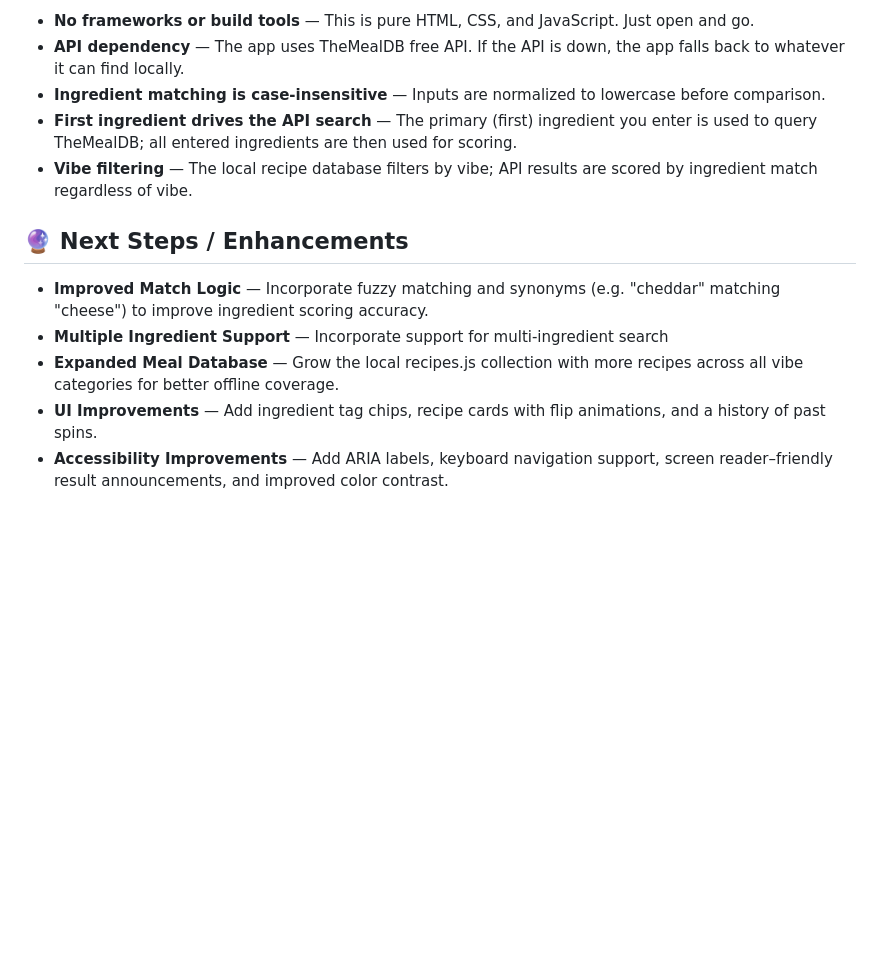
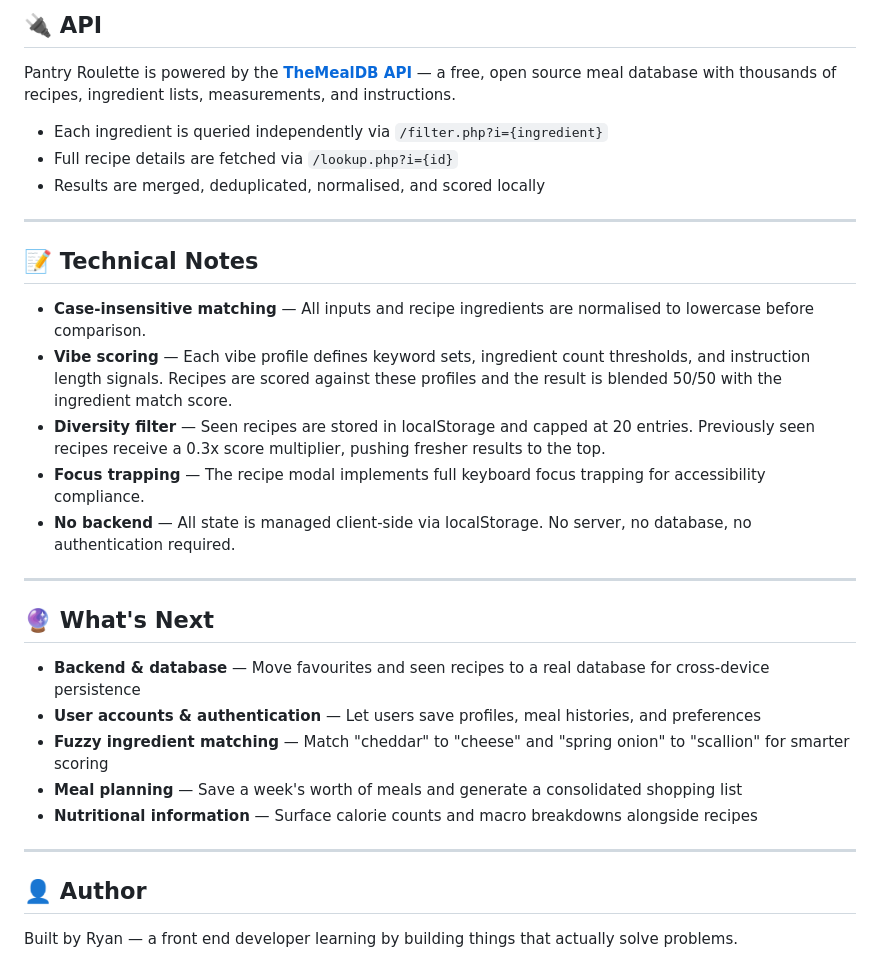
Before and after one commit to Ryan-carrot/pantry-roulette, a Markdown page: README.md, the part around one of its changes. Drawn GitHub-style; blank space fills up the shorter version.

```diff
--- a/README.md
+++ b/README.md
@@ -74,14 +69,34 @@ pantry-roulette/
 
-- **No frameworks or build tools** — This is pure HTML, CSS, and JavaScript. Just open and go.
-- **API dependency** — The app uses TheMealDB free API. If the API is down, the app falls back to whatever it can find locally.
-- **Ingredient matching is case-insensitive** — Inputs are normalized to lowercase before comparison.
-- **First ingredient drives the API search** — The primary (first) ingredient you enter is used to query TheMealDB; all entered ingredients are then used for scoring.
-- **Vibe filtering** — The local recipe database filters by vibe; API results are scored by ingredient match regardless of vibe.
+## 🔌 API
 
-## 🔮 Next Steps / Enhancements
+Pantry Roulette is powered by the **[TheMealDB API](https://www.themealdb.com/)** — a free, open source meal database with thousands of recipes, ingredient lists, measurements, and instructions.
 
-- **Improved Match Logic** — Incorporate fuzzy matching and synonyms (e.g. "cheddar" matching "cheese") to improve ingredient scoring accuracy.
-- **Multiple Ingredient Support** — Incorporate support for multi-ingredient search
-- **Expanded Meal Database** — Grow the local recipes.js collection with more recipes across all vibe categories for better offline coverage.
-- **UI Improvements** — Add ingredient tag chips, recipe cards with flip animations, and a history of past spins.
-- **Accessibility Improvements** — Add ARIA labels, keyboard navigation support, screen reader–friendly result announcements, and improved color contrast.
+- Each ingredient is queried independently via `/filter.php?i={ingredient}`
+- Full recipe details are fetched via `/lookup.php?i={id}`
+- Results are merged, deduplicated, normalised, and scored locally
+
+---
+
+## 📝 Technical Notes
+
+- **Case-insensitive matching** — All inputs and recipe ingredients are normalised to lowercase before comparison.
+- **Vibe scoring** — Each vibe profile defines keyword sets, ingredient count thresholds, and instruction length signals. Recipes are scored against these profiles and the result is blended 50/50 with the ingredient match score.
+- **Diversity filter** — Seen recipes are stored in localStorage and capped at 20 entries. Previously seen recipes receive a 0.3x score multiplier, pushing fresher results to the top.
+- **Focus trapping** — The recipe modal implements full keyboard focus trapping for accessibility compliance.
+- **No backend** — All state is managed client-side via localStorage. No server, no database, no authentication required.
+
+---
+
+## 🔮 What's Next
+
+- **Backend & database** — Move favourites and seen recipes to a real database for cross-device persistence
+- **User accounts & authentication** — Let users save profiles, meal histories, and preferences
+- **Fuzzy ingredient matching** — Match "cheddar" to "cheese" and "spring onion" to "scallion" for smarter scoring
+- **Meal planning** — Save a week's worth of meals and generate a consolidated shopping list
+- **Nutritional information** — Surface calorie counts and macro breakdowns alongside recipes
+
+---
+
+## 👤 Author
+
+Built by Ryan — a front end developer learning by building things that actually solve problems.
```
Also changed, not shown: other parts of README.md (+42 -47 lines).
